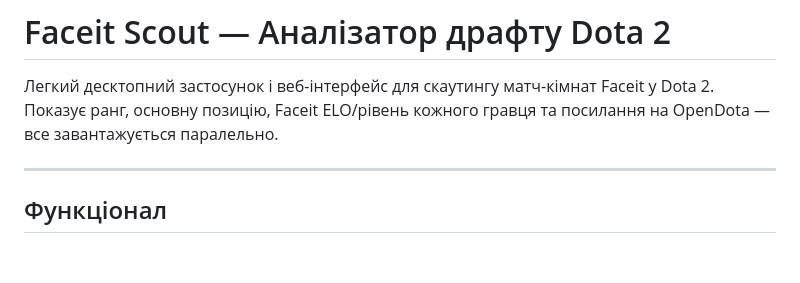
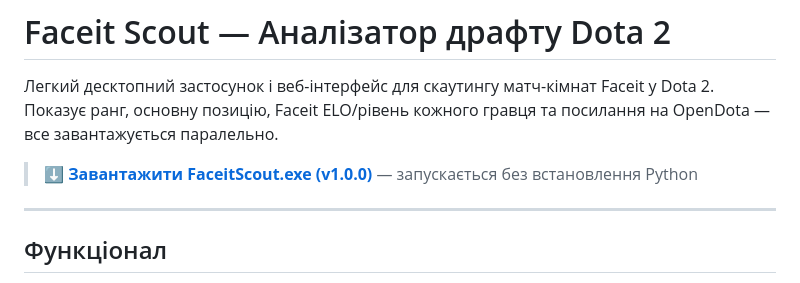
Before and after one commit to Chasil1/faceit-scout, a Markdown page: README.md, the part around the change. GitHub-like rendering; blank space fills up the shorter version.

Commit message:
docs: add download link for v1.0.0 release

```diff
--- a/README.md
+++ b/README.md
@@ -2,6 +2,8 @@
 
 Легкий десктопний застосунок і веб-інтерфейс для скаутингу матч-кімнат Faceit у Dota 2.
 Показує ранг, основну позицію, Faceit ELO/рівень кожного гравця та посилання на OpenDota — все завантажується паралельно.
+
+> **[⬇ Завантажити FaceitScout.exe (v1.0.0)](https://github.com/Chasil1/faceit-scout/releases/download/v1.0.0/FaceitScout.exe)** — запускається без встановлення Python
 
 ---
 
```
